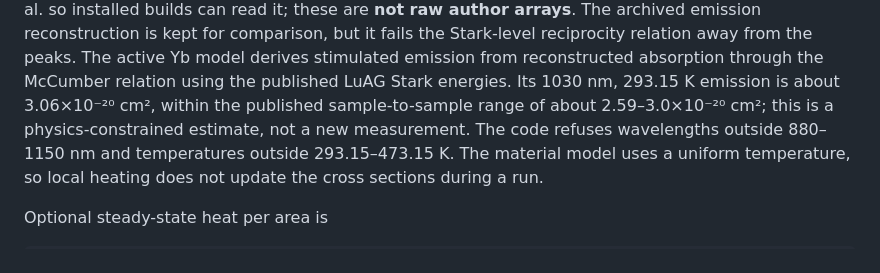
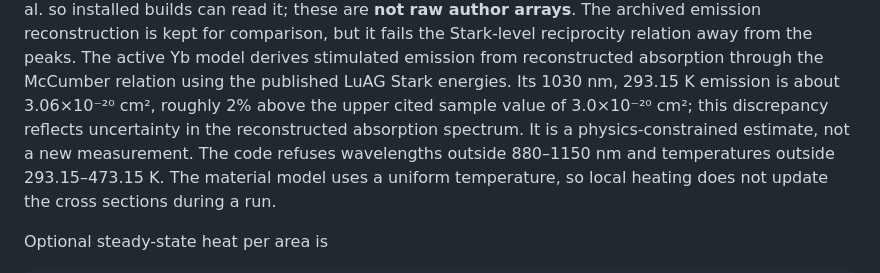
Before and after one commit to aidasmik/Ho-YAG-crystal, a Markdown page: docs/YBLUAG_REPLACEMENT.md, the part around the change. Drawn GitHub-style.

Commit message:
Clarify reconstructed spectral uncertainty [skip ci]

```diff
--- a/docs/YBLUAG_REPLACEMENT.md
+++ b/docs/YBLUAG_REPLACEMENT.md
@@ -81,8 +81,9 @@ emission reconstruction is kept for comparison, but it fails the Stark-level
 reciprocity relation away from the peaks. The active Yb model derives stimulated
 emission from reconstructed absorption through the McCumber relation using the
 published LuAG Stark energies. Its 1030 nm, 293.15 K emission is about
-3.06×10⁻²⁰ cm², within the published sample-to-sample range of about
-2.59–3.0×10⁻²⁰ cm²; this is a physics-constrained estimate, not a new
+3.06×10⁻²⁰ cm², roughly 2% above the upper cited sample value of
+3.0×10⁻²⁰ cm²; this discrepancy reflects uncertainty in the reconstructed
+absorption spectrum. It is a physics-constrained estimate, not a new
 measurement. The code refuses wavelengths outside 880–1150 nm and
 temperatures outside 293.15–473.15 K. The material model uses a uniform
 temperature, so local heating does not update the cross sections during a run.
```
